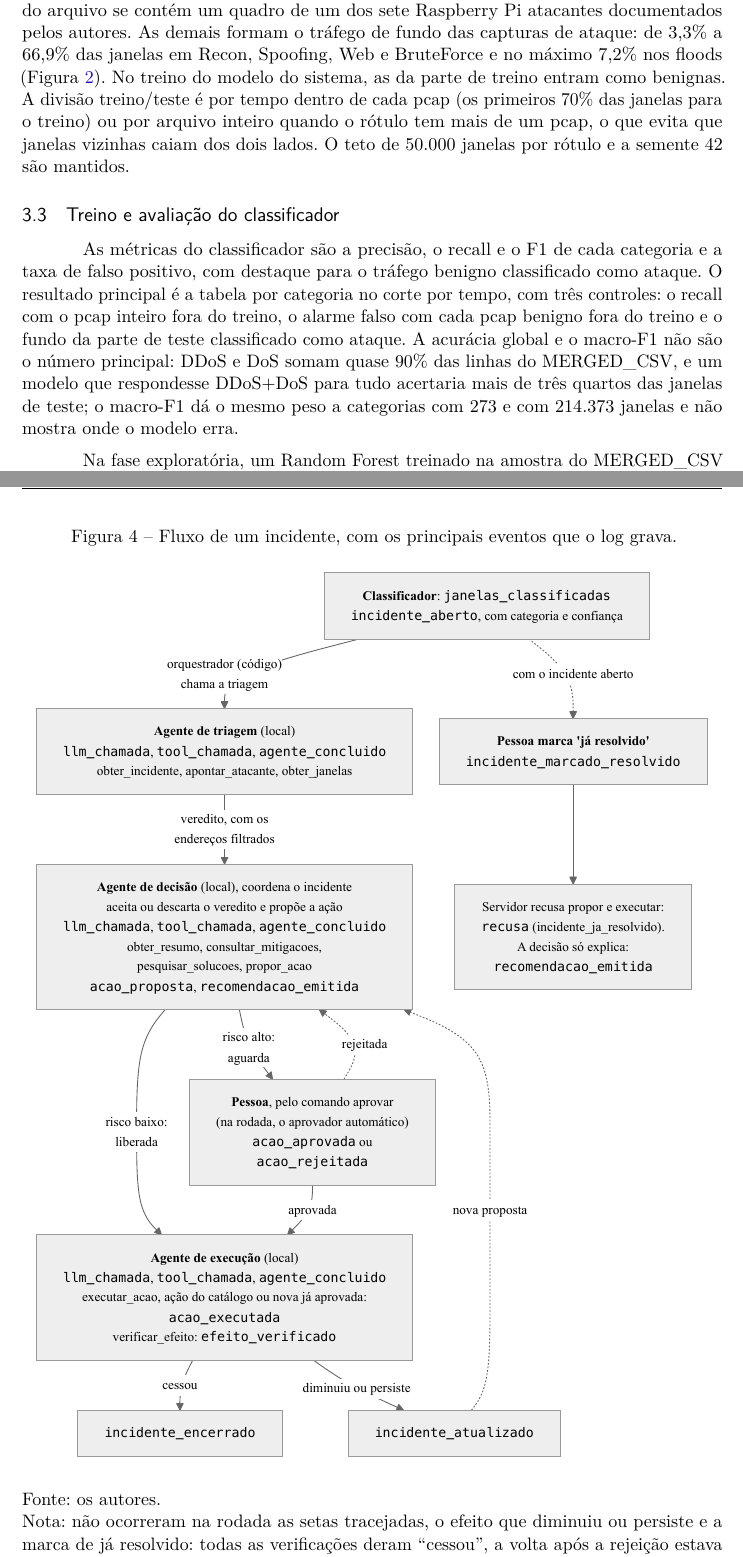
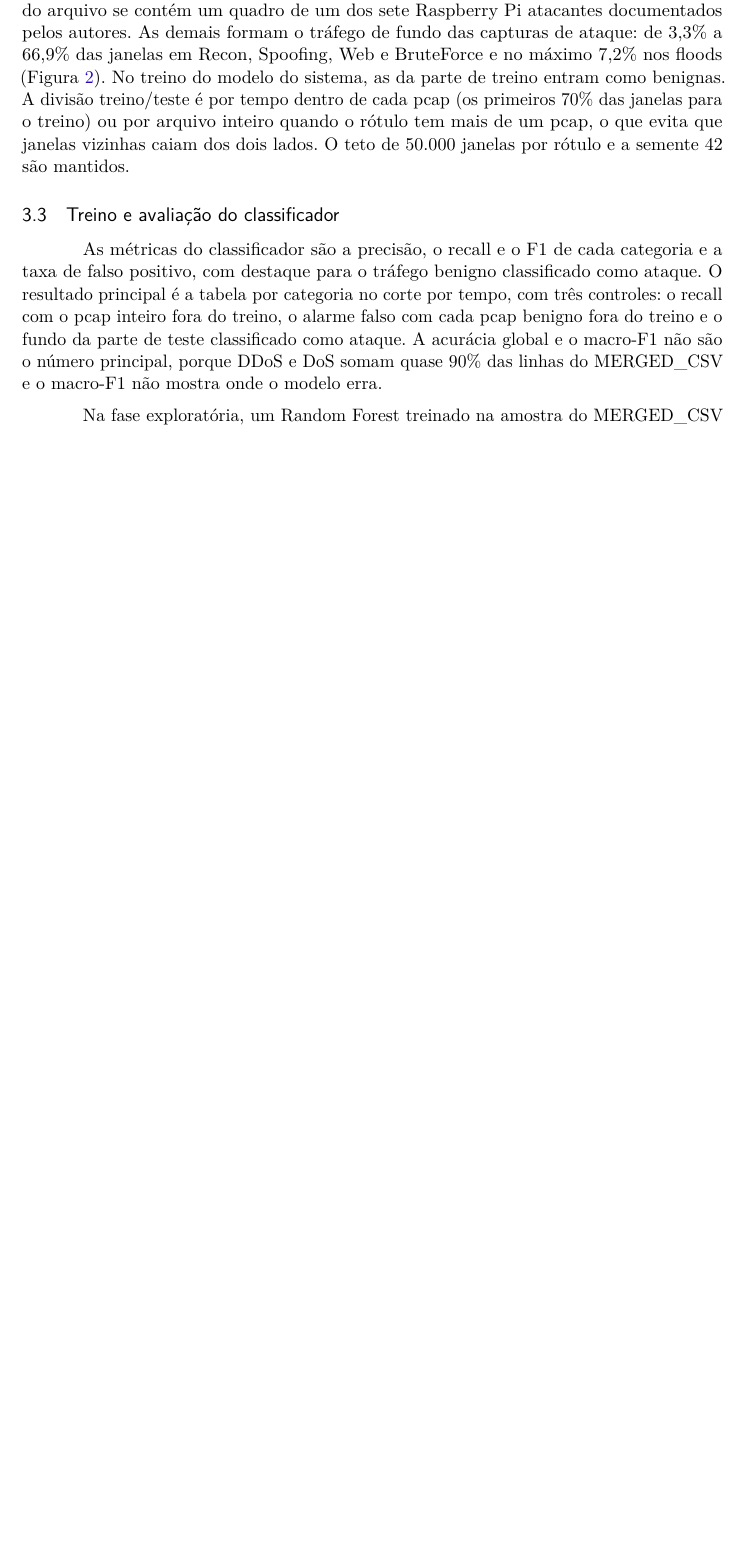
Before and after one commit to stermiix/SentryIoT, a LaTeX thesis (artigo/latex/artigo.tex, which reads artigo/latex/secoes/3-metodologia.tex): two parts of pages 7 and 13 of 22 before the commit and part of page 7 of 21 after it, the two joined at a grey line, cut so that both start at the same text, the shorter picture padded with empty space. Compiled offline with pdfLaTeX.

Commit message:
Corte de páginas: 3.3 mais curta nas métricas e sem a frase do repositório; sai a figura do fluxo do incidente

```diff
--- a/artigo/latex/secoes/3-metodologia.tex
+++ b/artigo/latex/secoes/3-metodologia.tex
@@ -40,7 +40,7 @@ Os dados de treino finais, porém, não vêm do MERGED\_CSV, porque nele a janel
 \subsection{Treino e avaliação do classificador}
 \label{sec:treino}
 
-As métricas do classificador são a precisão, o recall e o F1 de cada categoria e a taxa de falso positivo, com destaque para o tráfego benigno classificado como ataque. O resultado principal é a tabela por categoria no corte por tempo, com três controles: o recall com o pcap inteiro fora do treino, o alarme falso com cada pcap benigno fora do treino e o fundo da parte de teste classificado como ataque. A acurácia global e o macro-F1 não são o número principal: DDoS e DoS somam quase 90\% das linhas do MERGED\_CSV, e um modelo que respondesse DDoS+DoS para tudo acertaria mais de três quartos das janelas de teste; o macro-F1 dá o mesmo peso a categorias com 273 e com 214.373 janelas e não mostra onde o modelo erra.
+As métricas do classificador são a precisão, o recall e o F1 de cada categoria e a taxa de falso positivo, com destaque para o tráfego benigno classificado como ataque. O resultado principal é a tabela por categoria no corte por tempo, com três controles: o recall com o pcap inteiro fora do treino, o alarme falso com cada pcap benigno fora do treino e o fundo da parte de teste classificado como ataque. A acurácia global e o macro-F1 não são o número principal, porque DDoS e DoS somam quase 90\% das linhas do MERGED\_CSV e o macro-F1 não mostra onde o modelo erra.
 
 Na fase exploratória, um Random Forest treinado na amostra do MERGED\_CSV mostrou o problema que levou à regeração dos dados: ele aprende o tamanho da janela, que no CSV oficial é de 100 quadros para DDoS, DoS e Mirai e de 10 para as demais. Extraídos numa janela única, como na operação, os floods HTTP em janela de 10 ficam abaixo de 2\% de recall, e a varredura de portas e a força bruta em janela de 100 caem a 0\% (Figura~\ref{fig:janela}). Retirar as seis colunas que dependem do tamanho da janela não resolve.
 
@@ -83,15 +83,7 @@ Cada agente recebe só o que o seu papel exige: quem vê os endereços, a triage
 
 Não há busca na internet: a tool pesquisar\_solucoes procura só em uma base local, e nenhum dado da rede sai por ela. O custo em tokens é medido por chamada: cada chamada ao modelo grava no log o agente, o modelo e os tokens de entrada e de saída. O risco de Denial of Wallet é contido pela política de acionamento do reprodutor, que reúne as janelas do mesmo ataque num incidente só: as 264.025 janelas do DoS-SYN\_Flood1 viram 4 incidentes, e as rajadas de uma varredura contra alvos diferentes reabrem o mesmo incidente. O que ainda passa é o ataque de pouco volume em rajadas espaçadas: o pcap DNS\_Spoofing dá 51 incidentes em 28 horas, e por isso os experimentos limitam a 20 os incidentes por pcap.
 
-A pessoa também pode marcar o incidente como já resolvido: daí em diante o servidor recusa as propostas dele, e o agente de decisão só explica o incidente. O log grava o instante de cada etapa, da janela à verificação (Figura~\ref{fig:fluxo}), o que permite medir o tempo até a remediação. Além das ações e dos efeitos, o log guarda a análise da triagem, o atacante apontado com a justificativa, a recomendação da decisão e a conversa de cada agente, e a interface web o lê, também em replay, para montar a fila de incidentes e um relatório completo de cada incidente, com todo esse detalhamento. Do lado da detecção, a janela de 100 quadros fecha, na mediana, em 5 ms em DDoS e DoS e entre 1,3 s e 2,5 s em Recon, BruteForce e Web; a classificação de uma janela leva cerca de 1,7 ms, e o reprodutor inteiro processa cerca de 143 mil quadros por segundo, em um núcleo de um Apple M5 com 16 GB.
-
-\begin{figure}[htbp]
-	\centering
-	\caption{Fluxo de um incidente, com os principais eventos que o log grava.}
-	\label{fig:fluxo}
-	\includegraphics[width=\textwidth]{fluxo_incidente.pdf}
-	\legend{Fonte: os autores.\\Nota: não ocorreram na rodada as setas tracejadas, o efeito que diminuiu ou persiste e a marca de já resolvido: todas as verificações deram ``cessou'', a volta após a rejeição estava desligada e nenhum incidente foi marcado como já resolvido.}
-\end{figure}
+A pessoa também pode marcar o incidente como já resolvido: daí em diante o servidor recusa as propostas dele, e o agente de decisão só explica o incidente. O log grava o instante de cada etapa, da janela à verificação, o que permite medir o tempo até a remediação. Além das ações e dos efeitos, o log guarda a análise da triagem, o atacante apontado com a justificativa, a recomendação da decisão e a conversa de cada agente, e a interface web o lê, também em replay, para montar a fila de incidentes e um relatório completo de cada incidente, com todo esse detalhamento. Do lado da detecção, a janela de 100 quadros fecha, na mediana, em 5 ms em DDoS e DoS e entre 1,3 s e 2,5 s em Recon, BruteForce e Web; a classificação de uma janela leva cerca de 1,7 ms, e o reprodutor inteiro processa cerca de 143 mil quadros por segundo, em um núcleo de um Apple M5 com 16 GB.
 
 Os agentes seguem skills escritas pela equipe, uma por etapa, que dizem quando usá-las, o que ler das tools e como responder: a triagem do alerta; a coordenação do incidente, a análise por categoria de ataque e a recomendação de mitigação, apoiada no levantamento de mitigações da equipe, com a fonte de cada medida; e a execução da ação. As skills valem para qualquer modelo e são, com o servidor MCP, parte da contribuição do trabalho \cite{oliveira2026}.
 
```
Also changed, not shown: artigo/latex/secoes/3-metodologia.tex (2 more changed lines).
